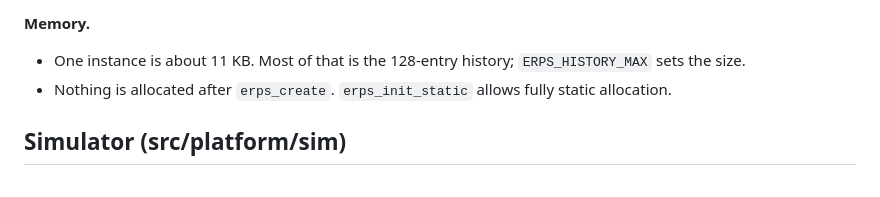
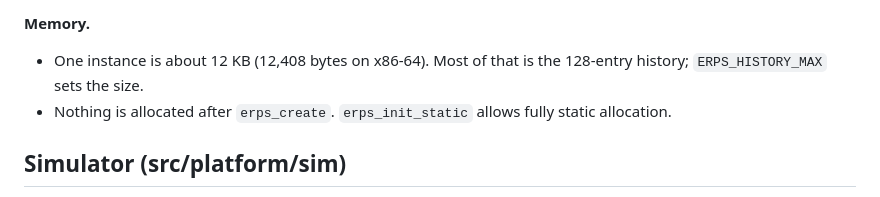
Before and after one commit to harshithsunku/liberps, a Markdown page: docs/DESIGN.md, the part around the change. GitHub-like rendering.

Commit message:
docs: correct instance size (12,408 bytes)
Co-Authored-By: Claude Opus 5.5 <noreply@anthropic.com>

```diff
--- a/docs/DESIGN.md
+++ b/docs/DESIGN.md
@@ -97,7 +97,7 @@ happens on the new topology.
 - `erps_destroy` from a callback is deferred until the outer call unwinds.
 
 **Memory.**
-- One instance is about 11 KB. Most of that is the 128-entry history; `ERPS_HISTORY_MAX` sets the size.
+- One instance is about 12 KB (12,408 bytes on x86-64). Most of that is the 128-entry history; `ERPS_HISTORY_MAX` sets the size.
 - Nothing is allocated after `erps_create`. `erps_init_static` allows fully static allocation.
 
 ## Simulator (src/platform/sim)
```
